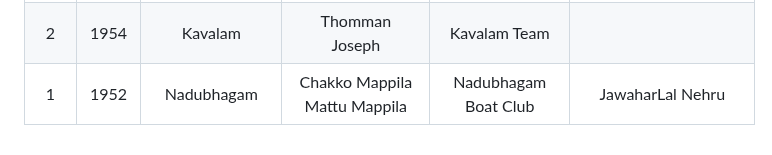
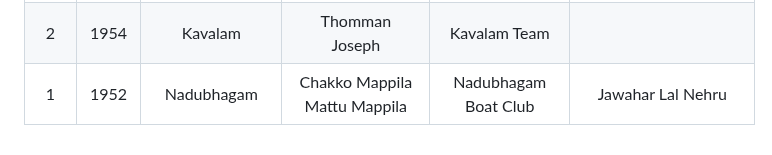
Before and after one commit to josephjosedev/NehruTrophyBoatRace, a Markdown page: README.md, the part around the change. GitHub-like rendering.

```diff
--- a/README.md
+++ b/README.md
@@ -72,4 +72,4 @@
 | 4  | 1956 | Kavalam                     | Thomman Joseph                                 | Kavalam Team                                 |
 | 3  | 1955 | Parthasarathy               | K G Raghavan Nair                              | N S S Karayogam, Nedumudy                    |
 | 2  | 1954 | Kavalam                     | Thomman Joseph                                 | Kavalam Team                                 |
-| 1  | 1952 | Nadubhagam                  | Chakko Mappila Mattu Mappila                   | Nadubhagam Boat Club                         |JawaharLal Nehru|
+| 1  | 1952 | Nadubhagam                  | Chakko Mappila Mattu Mappila                   | Nadubhagam Boat Club                         |Jawahar Lal Nehru|
```
